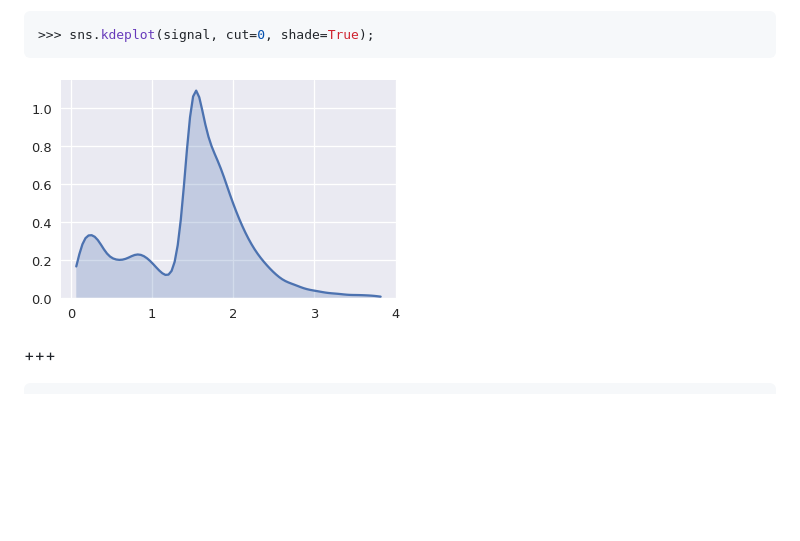
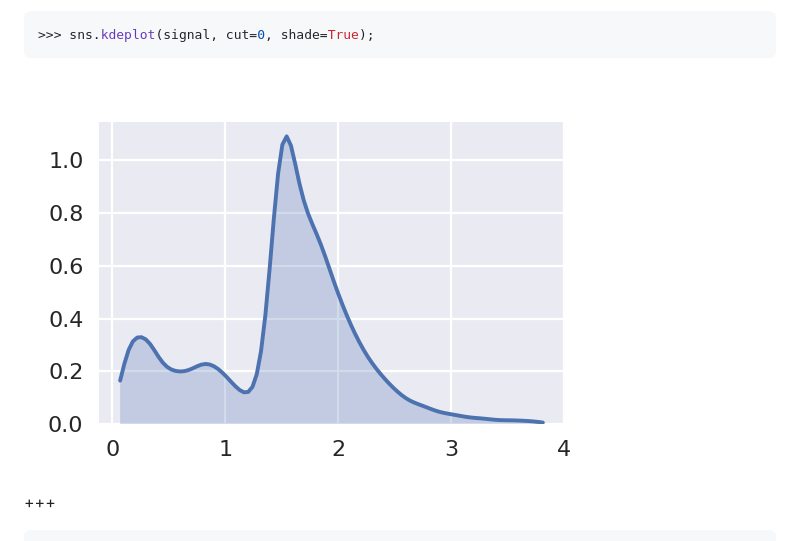
Before and after one commit to chambbj/foss4g-2017, a Markdown page: PITCHME.md, the part around the change. Rendered like a GitHub page; pictures changed too: figures/mean-dists-signal.png (added); blank space fills up the shorter version.

Commit message:
add signal mean dists png

````diff
--- a/PITCHME.md
+++ b/PITCHME.md
@@ -533,7 +533,7 @@ Now our KDE plot of mean distances looks like this.
 >>> sns.kdeplot(signal, cut=0, shade=True);
 ```
 
-![png](point_cloud_filters_and_pipelines_foss4g-2017_files/point_cloud_filters_and_pipelines_foss4g-2017_87_0.png)
+![Signal](figures/mean-dists-signal.png)
 
 +++
 
````
